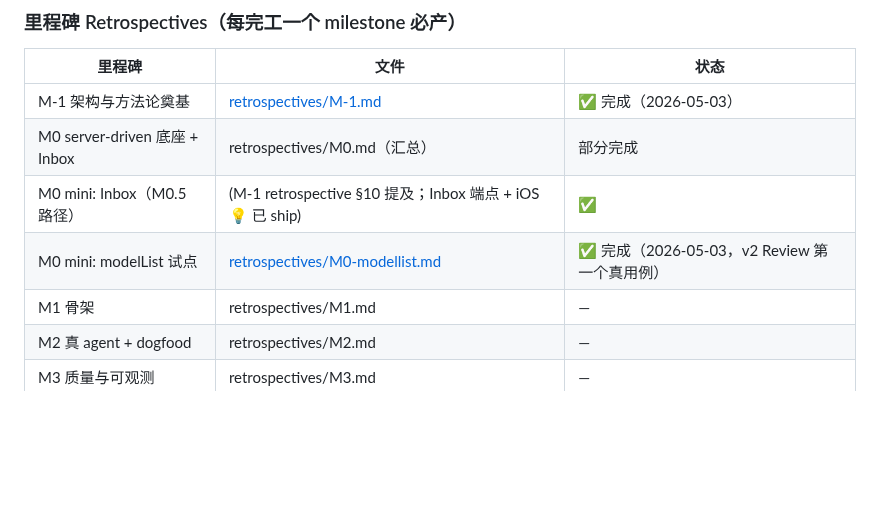
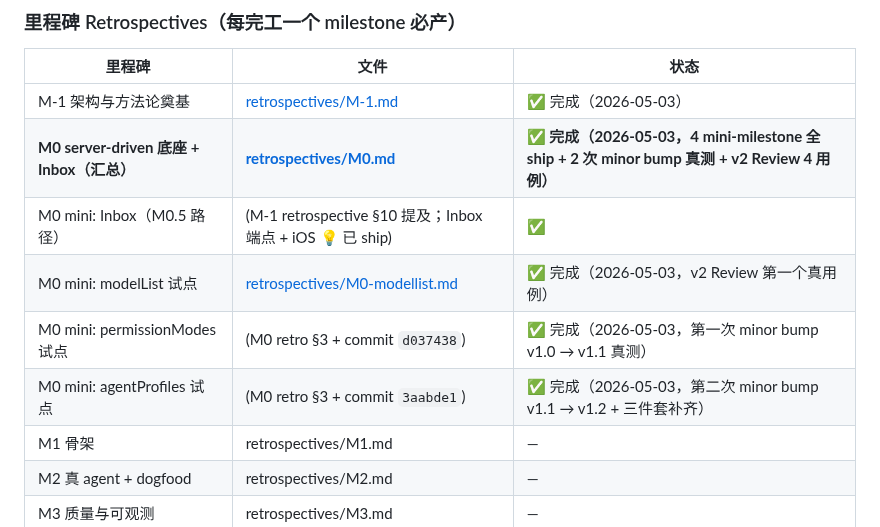
Before and after one commit to Albertsun6/claude-web, a Markdown page: docs/HARNESS_INDEX.md, the part around the change. Rendered like a GitHub page; blank space fills up the shorter version.

```diff
--- a/docs/HARNESS_INDEX.md
+++ b/docs/HARNESS_INDEX.md
@@ -79,9 +79,11 @@
 | 里程碑 | 文件 | 状态 |
 |---|---|---|
 | M-1 架构与方法论奠基 | [retrospectives/M-1.md](retrospectives/M-1.md) | ✅ 完成（2026-05-03） |
-| M0 server-driven 底座 + Inbox | retrospectives/M0.md（汇总）| 部分完成 |
+| **M0 server-driven 底座 + Inbox（汇总）** | **[retrospectives/M0.md](retrospectives/M0.md)** | **✅ 完成（2026-05-03，4 mini-milestone 全 ship + 2 次 minor bump 真测 + v2 Review 4 用例）** |
 | M0 mini: Inbox（M0.5 路径） | (M-1 retrospective §10 提及；Inbox 端点 + iOS 💡 已 ship) | ✅ |
 | M0 mini: modelList 试点 | [retrospectives/M0-modellist.md](retrospectives/M0-modellist.md) | ✅ 完成（2026-05-03，v2 Review 第一个真用例） |
+| M0 mini: permissionModes 试点 | (M0 retro §3 + commit `d037438`) | ✅ 完成（2026-05-03，第一次 minor bump v1.0 → v1.1 真测） |
+| M0 mini: agentProfiles 试点 | (M0 retro §3 + commit `3aabde1`) | ✅ 完成（2026-05-03，第二次 minor bump v1.1 → v1.2 + 三件套补齐） |
 | M1 骨架 | retrospectives/M1.md | — |
 | M2 真 agent + dogfood | retrospectives/M2.md | — |
 | M3 质量与可观测 | retrospectives/M3.md | — |
```
Also changed, not shown: docs/adr/ADR-0011-server-driven-thin-shell.md (+4 -2 lines), docs/retrospectives/M0.md (added, +200 -0 lines).
